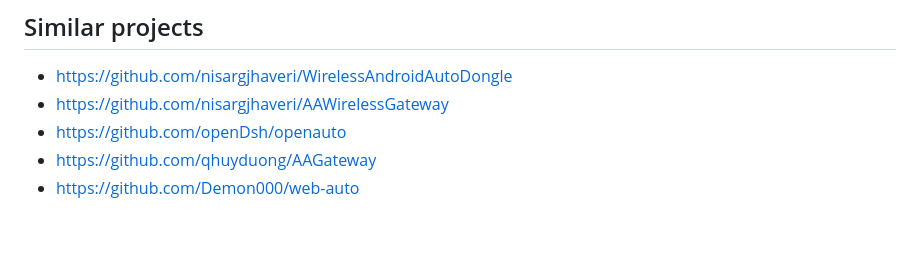
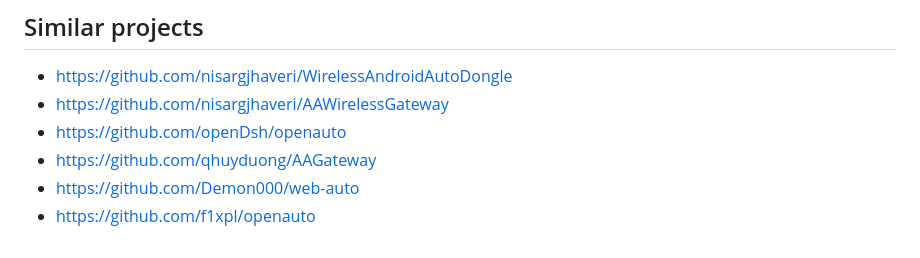
Before and after one commit to juggie/aa-proxy-rs, a Markdown page: README.md, the part around the change. GitHub-like rendering.

```diff
--- a/README.md
+++ b/README.md
@@ -146,3 +146,4 @@ I didn't go further investigating this problem, only noticing.
 - https://github.com/openDsh/openauto
 - https://github.com/qhuyduong/AAGateway
 - https://github.com/Demon000/web-auto
+- https://github.com/f1xpl/openauto
```
